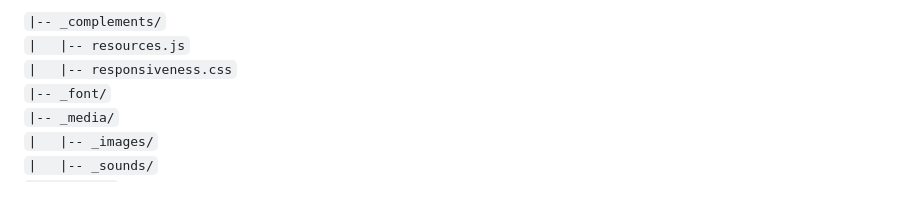
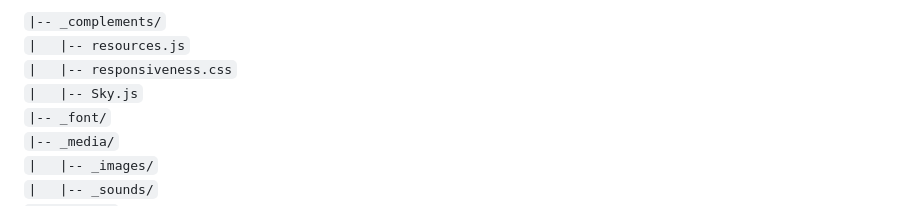
Before and after one commit to Victu/memory-game, a Markdown page: README.md, the part around the change. Drawn GitHub-style.

Commit message:
Adicionando algumas informações ao README.md
Foi adicionada uma informação referente ao arquivo "Sky.js" na estrutura do projeto.

```diff
--- a/README.md
+++ b/README.md
@@ -57,6 +57,7 @@ JavaScript (ES6+): Responsável por toda a lógica do jogo, incluindo o embaralh
 `|-- _complements/`<br>
 `|   |-- resources.js`<br>
 `|   |-- responsiveness.css`<br>
+`|   |-- Sky.js`<br>
 `|-- _font/`<br>
 `|-- _media/`<br>
 `|   |-- _images/`<br>
```
